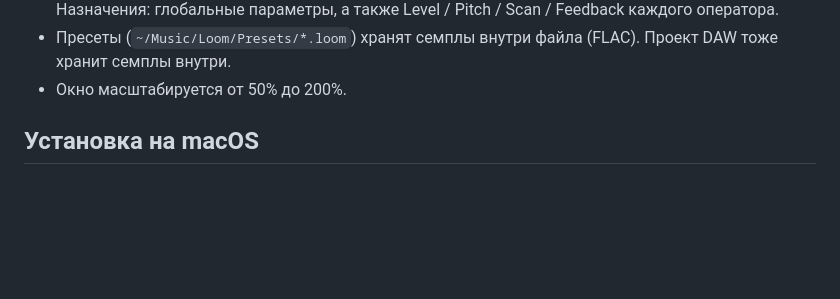
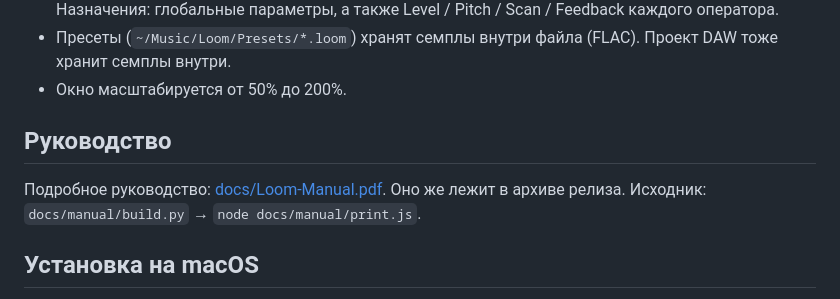
Before and after one commit to controloptioncommand/Mist-vst, a Markdown page: README.md, the part around the change. Rendered like a GitHub page; blank space fills up the shorter version.

Commit message:
Add PDF user manual (RU) and ship it in the release archive
Co-Authored-By: Claude Opus 5.5 <noreply@anthropic.com>

```diff
--- a/README.md
+++ b/README.md
@@ -16,6 +16,11 @@
 - Mod Matrix на 8 слотов. Источники: LFO, Mod Env, Velocity, Key, Mod Wheel, Aftertouch, Random. Назначения: глобальные параметры, а также Level / Pitch / Scan / Feedback каждого оператора.
 - Пресеты (`~/Music/Loom/Presets/*.loom`) хранят семплы внутри файла (FLAC). Проект DAW тоже хранит семплы внутри.
 - Окно масштабируется от 50% до 200%.
+
+## Руководство
+
+Подробное руководство: [docs/Loom-Manual.pdf](docs/Loom-Manual.pdf). Оно же лежит в архиве релиза.
+Исходник: `docs/manual/build.py` → `node docs/manual/print.js`.
 
 ## Установка на macOS
 
```
Also changed, not shown: docs/manual/ui_envelope.png (added), docs/manual/ui_scope.png (added), docs/manual/ui_spectrum.png (added), docs/manual/ui_waves.png (added), 5 other files.
